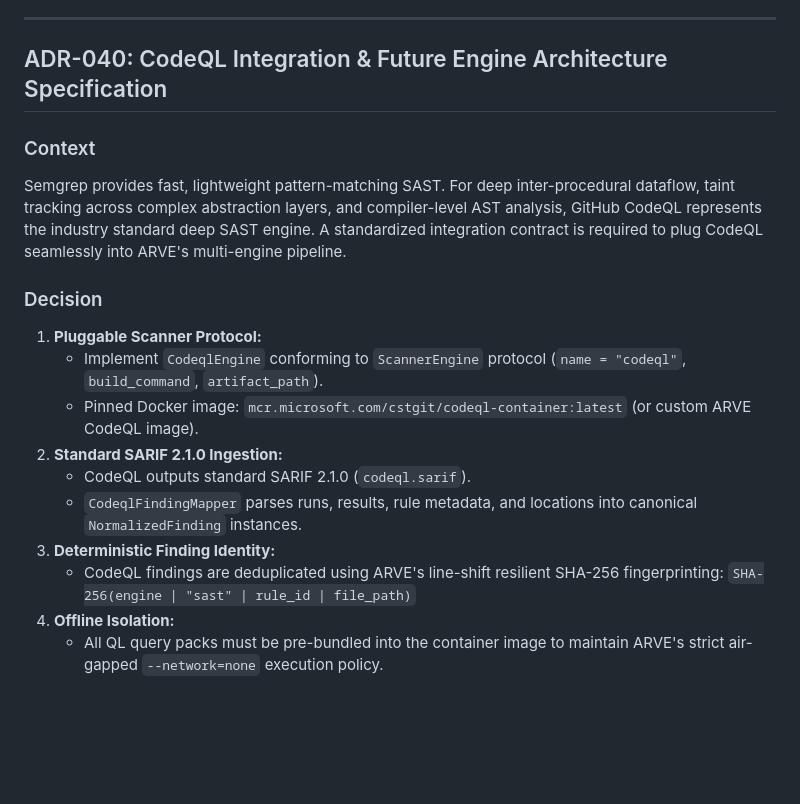
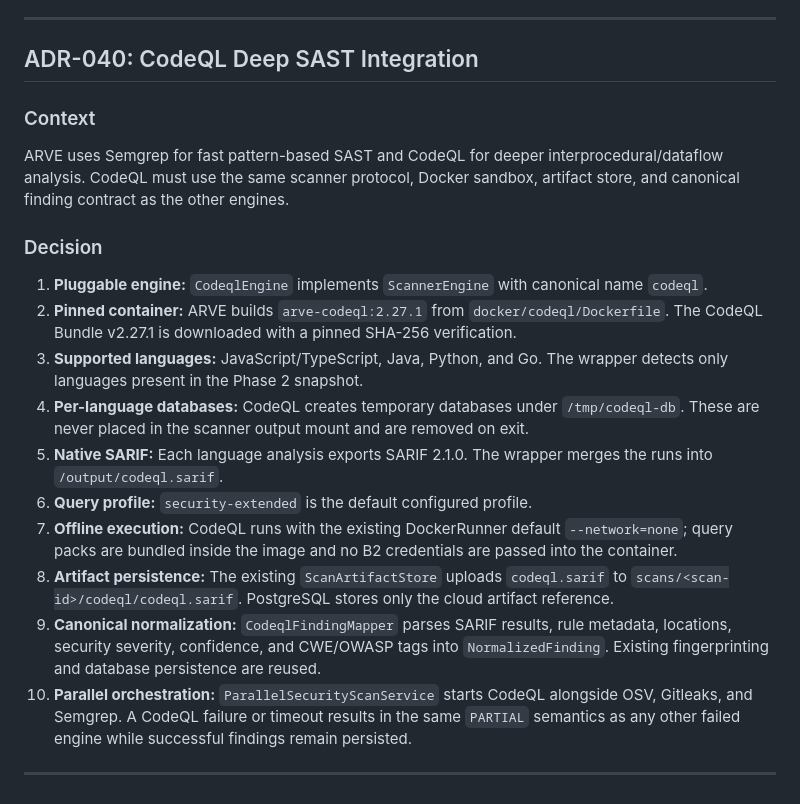
Before and after one commit to IshanG2111/ARVE, a Markdown page: docs/decisions.md, the part around the change. Rendered like a GitHub page; blank space fills up the shorter version.

Commit message:
docs(codeql): finalize CodeQL architecture decision

```diff
--- a/docs/decisions.md
+++ b/docs/decisions.md
@@ -1227,22 +1227,44 @@ While ARVE initially targeted JavaScript/TypeScript and Python codebases, modern
 
 ---
 
-## ADR-040: CodeQL Integration & Future Engine Architecture Specification
+## ADR-040: CodeQL Deep SAST Integration
 
 ### Context
 
-Semgrep provides fast, lightweight pattern-matching SAST. For deep inter-procedural dataflow, taint tracking across complex abstraction layers, and compiler-level AST analysis, GitHub CodeQL represents the industry standard deep SAST engine. A standardized integration contract is required to plug CodeQL seamlessly into ARVE's multi-engine pipeline.
+ARVE uses Semgrep for fast pattern-based SAST and CodeQL for deeper
+interprocedural/dataflow analysis. CodeQL must use the same scanner protocol,
+Docker sandbox, artifact store, and canonical finding contract as the other
+engines.
 
 ### Decision
 
-1. **Pluggable Scanner Protocol:**
-   * Implement `CodeqlEngine` conforming to `ScannerEngine` protocol (`name = "codeql"`, `build_command`, `artifact_path`).
-   * Pinned Docker image: `mcr.microsoft.com/cstgit/codeql-container:latest` (or custom ARVE CodeQL image).
-2. **Standard SARIF 2.1.0 Ingestion:**
-   * CodeQL outputs standard SARIF 2.1.0 (`codeql.sarif`).
-   * `CodeqlFindingMapper` parses runs, results, rule metadata, and locations into canonical `NormalizedFinding` instances.
-3. **Deterministic Finding Identity:**
-   * CodeQL findings are deduplicated using ARVE's line-shift resilient SHA-256 fingerprinting:
-     `SHA-256(engine | "sast" | rule_id | file_path)`
-4. **Offline Isolation:**
-   * All QL query packs must be pre-bundled into the container image to maintain ARVE's strict air-gapped `--network=none` execution policy.
+1. **Pluggable engine:** `CodeqlEngine` implements `ScannerEngine` with
+   canonical name `codeql`.
+2. **Pinned container:** ARVE builds `arve-codeql:2.27.1` from
+   `docker/codeql/Dockerfile`. The CodeQL Bundle v2.27.1 is downloaded with
+   a pinned SHA-256 verification.
+3. **Supported languages:** JavaScript/TypeScript, Java, Python, and Go.
+   The wrapper detects only languages present in the Phase 2 snapshot.
+4. **Per-language databases:** CodeQL creates temporary databases under
+   `/tmp/codeql-db`. These are never placed in the scanner output mount and
+   are removed on exit.
+5. **Native SARIF:** Each language analysis exports SARIF 2.1.0. The wrapper
+   merges the runs into `/output/codeql.sarif`.
+6. **Query profile:** `security-extended` is the default configured profile.
+7. **Offline execution:** CodeQL runs with the existing DockerRunner default
+   `--network=none`; query packs are bundled inside the image and no B2
+   credentials are passed into the container.
+8. **Artifact persistence:** The existing `ScanArtifactStore` uploads
+   `codeql.sarif` to
+   `scans/<scan-id>/codeql/codeql.sarif`. PostgreSQL stores only the cloud
+   artifact reference.
+9. **Canonical normalization:** `CodeqlFindingMapper` parses SARIF results,
+   rule metadata, locations, security severity, confidence, and CWE/OWASP
+   tags into `NormalizedFinding`. Existing fingerprinting and database
+   persistence are reused.
+10. **Parallel orchestration:** `ParallelSecurityScanService` starts CodeQL
+    alongside OSV, Gitleaks, and Semgrep. A CodeQL failure or timeout results
+    in the same `PARTIAL` semantics as any other failed engine while
+    successful findings remain persisted.
+
+---
```
